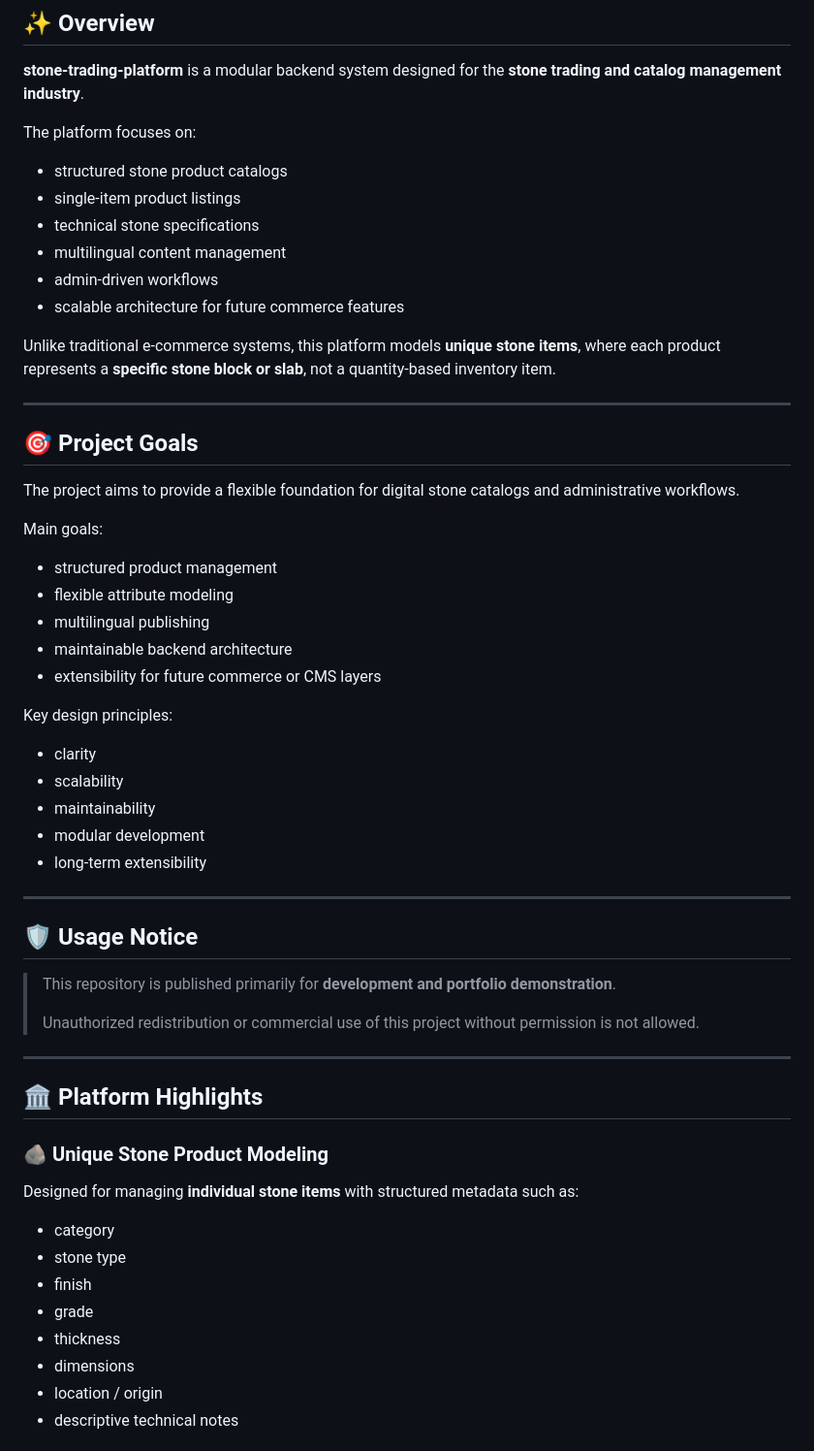
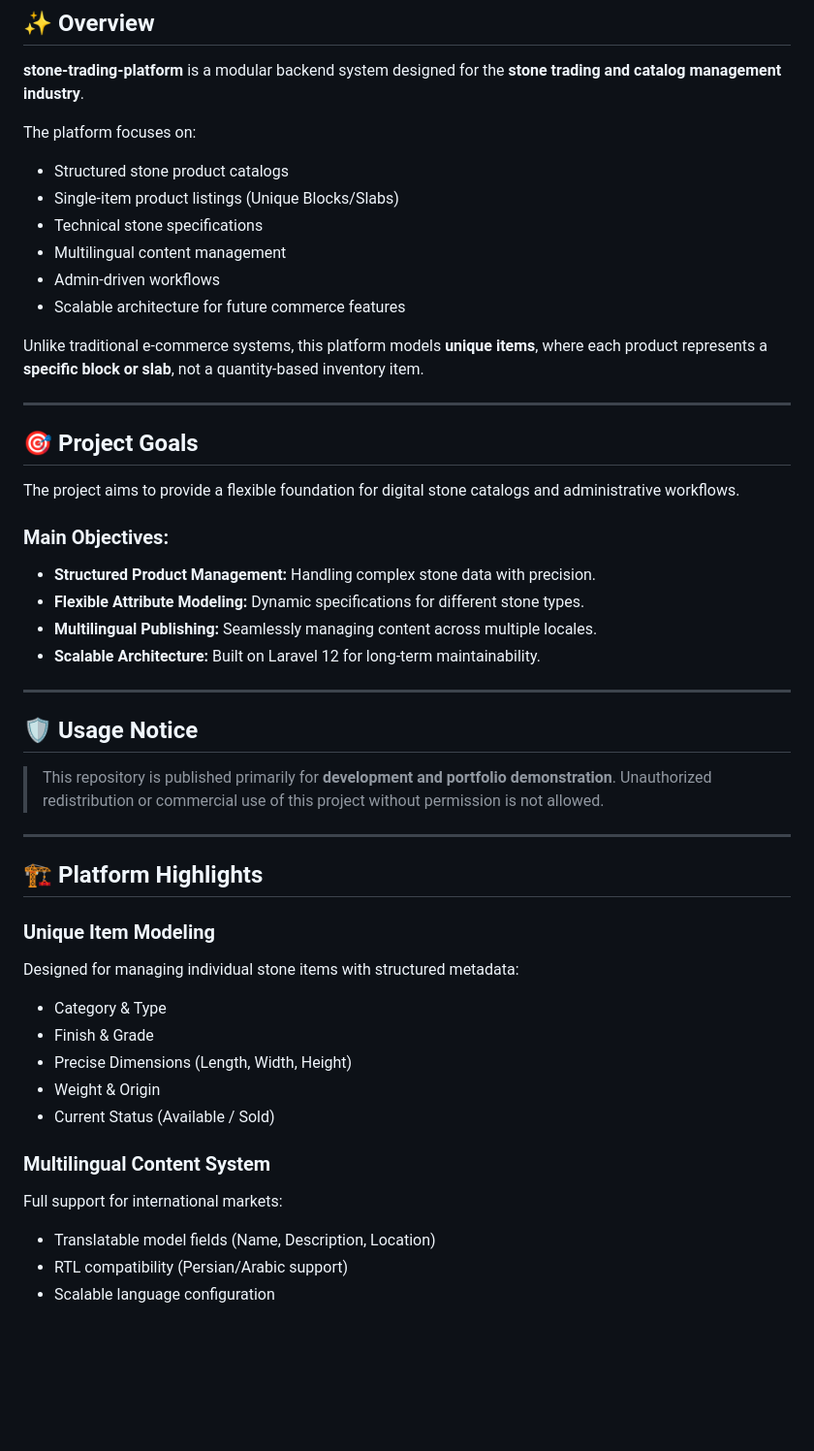
Before and after one commit to NziCode/stone-trading-platform, a Markdown page: README.md, the part around one of its changes. Shown at 97% size. Rendered like a GitHub page; blank space fills up the shorter version.

```diff
--- a/README.md
+++ b/README.md
@@ -25,15 +25,14 @@ built with **Laravel 12**, **Filament**, and a scalable architecture.
 **stone-trading-platform** is a modular backend system designed for the **stone trading and catalog management industry**.
 
 The platform focuses on:
+- Structured stone product catalogs
+- Single-item product listings (Unique Blocks/Slabs)
+- Technical stone specifications
+- Multilingual content management
+- Admin-driven workflows
+- Scalable architecture for future commerce features
 
-- structured stone product catalogs
-- single-item product listings
-- technical stone specifications
-- multilingual content management
-- admin-driven workflows
-- scalable architecture for future commerce features
-
-Unlike traditional e‑commerce systems, this platform models **unique stone items**, where each product represents a **specific stone block or slab**, not a quantity-based inventory item.
+Unlike traditional e-commerce systems, this platform models **unique items**, where each product represents a **specific block or slab**, not a quantity-based inventory item.
 
 ---
 
@@ -41,43 +40,34 @@ Unlike traditional e‑commerce systems, this platform models **unique stone ite
 
 The project aims to provide a flexible foundation for digital stone catalogs and administrative workflows.
 
-Main goals:
-
-- structured product management
-- flexible attribute modeling
-- multilingual publishing
-- maintainable backend architecture
-- extensibility for future commerce or CMS layers
-
-Key design principles:
-
-- clarity
-- scalability
-- maintainability
-- modular development
-- long-term extensibility
+### Main Objectives:
+- **Structured Product Management:** Handling complex stone data with precision.
+- **Flexible Attribute Modeling:** Dynamic specifications for different stone types.
+- **Multilingual Publishing:** Seamlessly managing content across multiple locales.
+- **Scalable Architecture:** Built on Laravel 12 for long-term maintainability.
 
 ---
 
 ## 🛡️ Usage Notice
 
 > This repository is published primarily for **development and portfolio demonstration**.
->
 > Unauthorized redistribution or commercial use of this project without permission is not allowed.
 
 ---
 
-## 🏛️ Platform Highlights
+## 🏗️ Platform Highlights
 
-### 🪨 Unique Stone Product Modeling
-Designed for managing **individual stone items** with structured metadata such as:
+### Unique Item Modeling
+Designed for managing individual stone items with structured metadata:
+- Category & Type
+- Finish & Grade
+- Precise Dimensions (Length, Width, Height)
+- Weight & Origin
+- Current Status (Available / Sold)
 
-- category
-- stone type
-- finish
-- grade
-- thickness
-- dimensions
-- location / origin
-- descriptive technical notes
+### Multilingual Content System
+Full support for international markets:
+- Translatable model fields (Name, Description, Location)
+- RTL compatibility (Persian/Arabic support)
+- Scalable language configuration
 
```
Also changed, not shown: other parts of README.md (+46 -150 lines).
